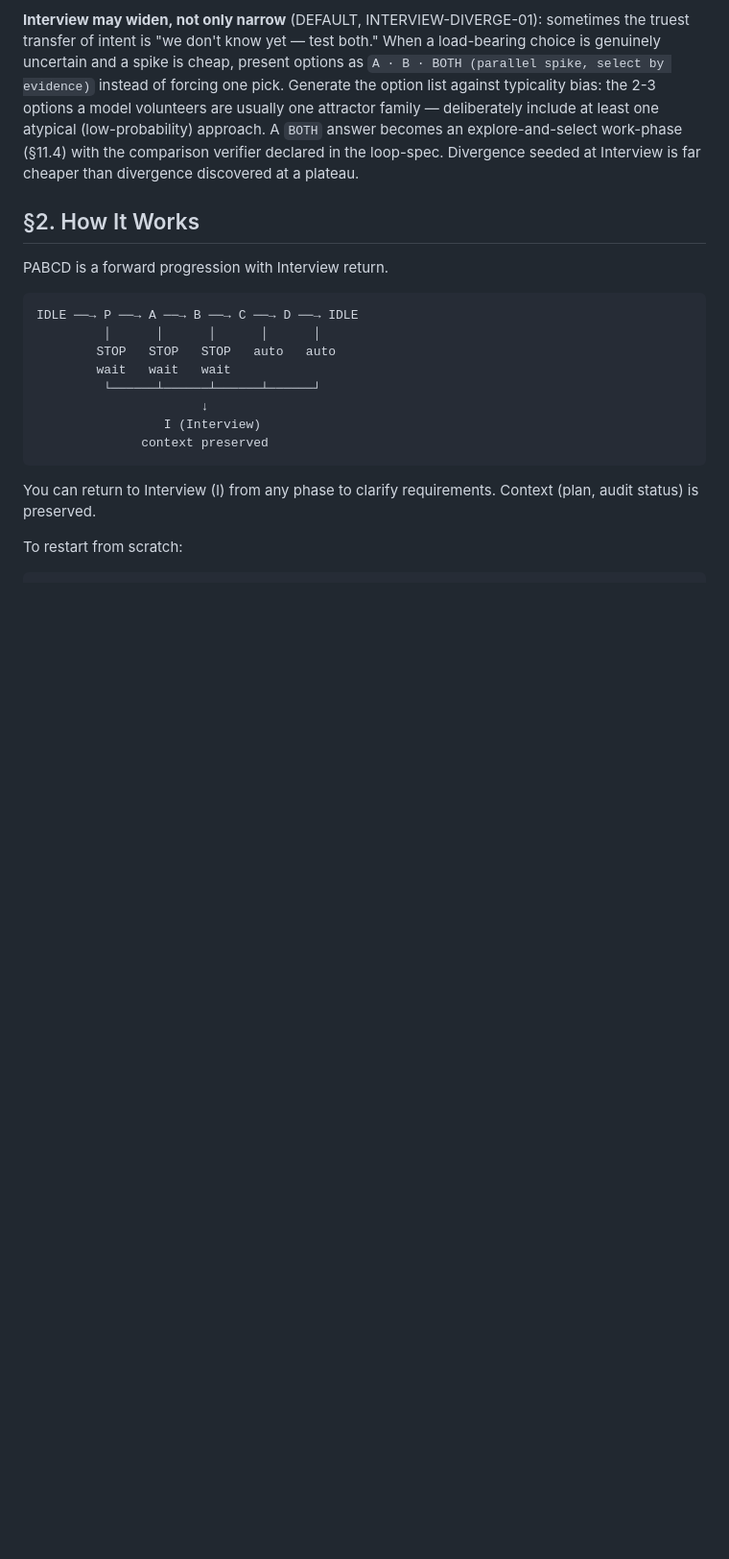
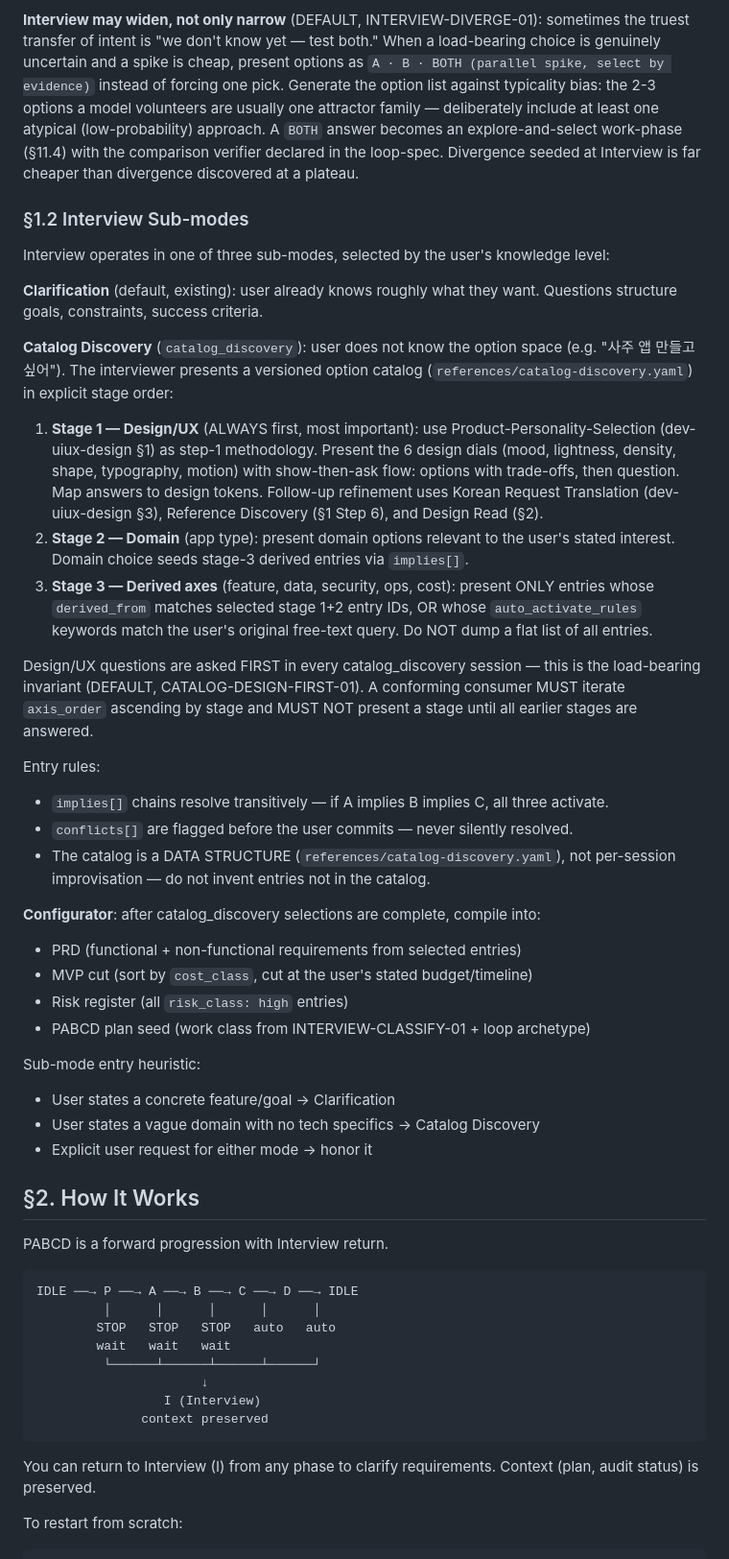
Before and after one commit to lidge-jun/pabcd_initiative, a Markdown page: skills/dev-pabcd/SKILL.md, the part around the change. Shown at 96% size. GitHub-like rendering; blank space fills up the shorter version.

Commit message:
feat(dev-pabcd): add §1.2 Interview Sub-modes — catalog_discovery + configurator
Design/UX is ALWAYS first (CATALOG-DESIGN-FIRST-01). Wired to
Product-Personality-Selection (dev-uiux-design §1), Korean Request Translation
(§3), Reference Discovery (§1 Step 6), and Design Read (§2). Stage 3 entries
derive from stage 1+2 answers. Configurator compiles to PRD/MVP/risk/PABCD seed.
Agent-neutral: no host-CLI commands.

Co-Authored-By: Claude Opus 4.6 <noreply@anthropic.com>

```diff
--- a/skills/dev-pabcd/SKILL.md
+++ b/skills/dev-pabcd/SKILL.md
@@ -51,6 +51,50 @@ are usually one attractor family — deliberately include at least one atypical
 (low-probability) approach. A `BOTH` answer becomes an explore-and-select work-phase
 (§11.4) with the comparison verifier declared in the loop-spec. Divergence seeded at
 Interview is far cheaper than divergence discovered at a plateau.
+
+### §1.2 Interview Sub-modes
+
+Interview operates in one of three sub-modes, selected by the user's knowledge level:
+
+**Clarification** (default, existing): user already knows roughly what they want.
+Questions structure goals, constraints, success criteria.
+
+**Catalog Discovery** (`catalog_discovery`): user does not know the option space
+(e.g. "사주 앱 만들고 싶어"). The interviewer presents a versioned option catalog
+(`references/catalog-discovery.yaml`) in explicit stage order:
+
+1. **Stage 1 — Design/UX** (ALWAYS first, most important): use Product-Personality-Selection
+   (dev-uiux-design §1) as step-1 methodology. Present the 6 design dials (mood, lightness,
+   density, shape, typography, motion) with show-then-ask flow: options with trade-offs,
+   then question. Map answers to design tokens. Follow-up refinement uses Korean Request
+   Translation (dev-uiux-design §3), Reference Discovery (§1 Step 6), and Design Read (§2).
+2. **Stage 2 — Domain** (app type): present domain options relevant to the user's stated
+   interest. Domain choice seeds stage-3 derived entries via `implies[]`.
+3. **Stage 3 — Derived axes** (feature, data, security, ops, cost): present ONLY entries
+   whose `derived_from` matches selected stage 1+2 entry IDs, OR whose `auto_activate_rules`
+   keywords match the user's original free-text query. Do NOT dump a flat list of all entries.
+
+Design/UX questions are asked FIRST in every catalog_discovery session — this is the
+load-bearing invariant (DEFAULT, CATALOG-DESIGN-FIRST-01). A conforming consumer MUST
+iterate `axis_order` ascending by stage and MUST NOT present a stage until all earlier
+stages are answered.
+
+Entry rules:
+- `implies[]` chains resolve transitively — if A implies B implies C, all three activate.
+- `conflicts[]` are flagged before the user commits — never silently resolved.
+- The catalog is a DATA STRUCTURE (`references/catalog-discovery.yaml`), not per-session
+  improvisation — do not invent entries not in the catalog.
+
+**Configurator**: after catalog_discovery selections are complete, compile into:
+- PRD (functional + non-functional requirements from selected entries)
+- MVP cut (sort by `cost_class`, cut at the user's stated budget/timeline)
+- Risk register (all `risk_class: high` entries)
+- PABCD plan seed (work class from INTERVIEW-CLASSIFY-01 + loop archetype)
+
+Sub-mode entry heuristic:
+- User states a concrete feature/goal → Clarification
+- User states a vague domain with no tech specifics → Catalog Discovery
+- Explicit user request for either mode → honor it
 
 ## §2. How It Works
 
```
